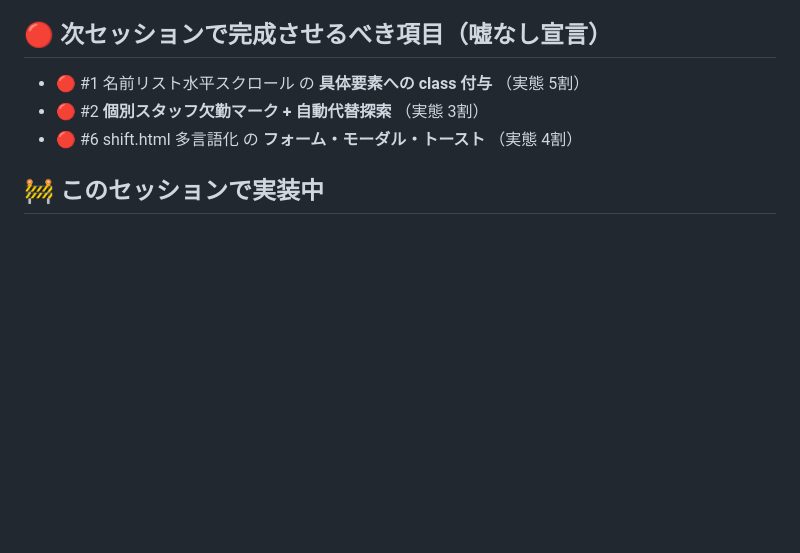
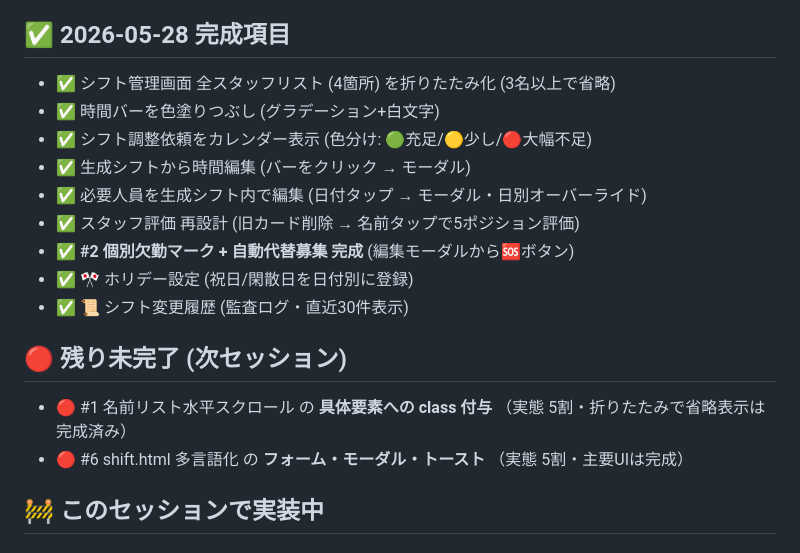
Before and after one commit to rakuraku-shift/rakuraku-shift, a Markdown page: TODO.md, the part around the change. Drawn GitHub-style; blank space fills up the shorter version.

Commit message:
TODO.md 更新: #2 完成 + ホリデー設定/監査ログ等 9項目を本日完成マーク

```diff
--- a/TODO.md
+++ b/TODO.md
@@ -79,11 +79,22 @@
 - ✅ スタッフリスト ソート: 役職優先 + あかさたな順 (店長/副店長/マネージャー先頭) **完成**
 - ✅ スタッフリスト 折りたたみ: 9名以上で「先頭8名+残りX名展開」ボタン **完成**
 
-## 🔴 次セッションで完成させるべき項目（嘘なし宣言）
+## ✅ 2026-05-28 完成項目
 
-- 🔴 #1 名前リスト水平スクロール の **具体要素への class 付与** （実態 5割）
-- 🔴 #2 **個別スタッフ欠勤マーク + 自動代替探索** （実態 3割）
-- 🔴 #6 shift.html 多言語化 の **フォーム・モーダル・トースト** （実態 4割）
+- ✅ シフト管理画面 全スタッフリスト (4箇所) を折りたたみ化 (3名以上で省略)
+- ✅ 時間バーを色塗りつぶし (グラデーション+白文字)
+- ✅ シフト調整依頼をカレンダー表示 (色分け: 🟢充足/🟡少し/🔴大幅不足)
+- ✅ 生成シフトから時間編集 (バーをクリック → モーダル)
+- ✅ 必要人員を生成シフト内で編集 (日付タップ → モーダル・日別オーバーライド)
+- ✅ スタッフ評価 再設計 (旧カード削除 → 名前タップで5ポジション評価)
+- ✅ **#2 個別欠勤マーク + 自動代替募集 完成** (編集モーダルから🆘ボタン)
+- ✅ 🎌 ホリデー設定 (祝日/閑散日を日付別に登録)
+- ✅ 📜 シフト変更履歴 (監査ログ・直近30件表示)
+
+## 🔴 残り未完了 (次セッション)
+
+- 🔴 #1 名前リスト水平スクロール の **具体要素への class 付与** （実態 5割・折りたたみで省略表示は完成済み）
+- 🔴 #6 shift.html 多言語化 の **フォーム・モーダル・トースト** （実態 5割・主要UIは完成）
 
 ## 🚧 このセッションで実装中
 
```
